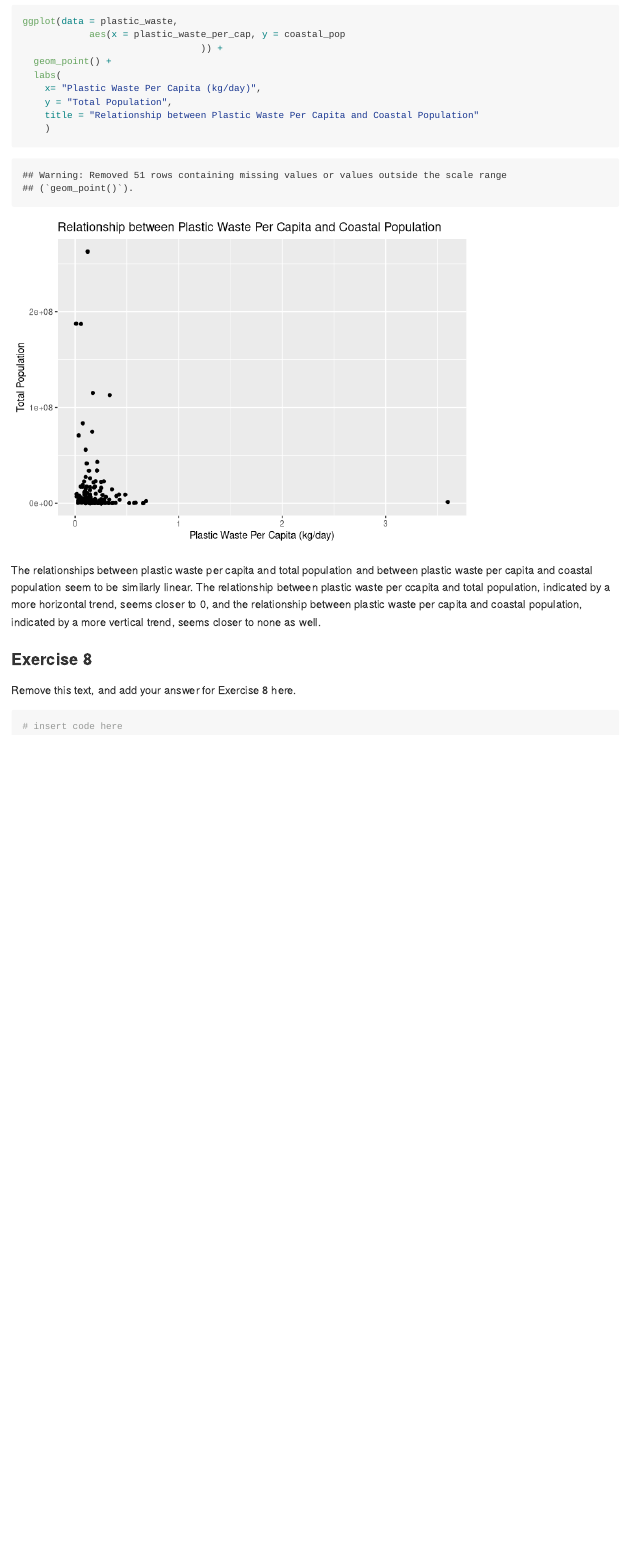
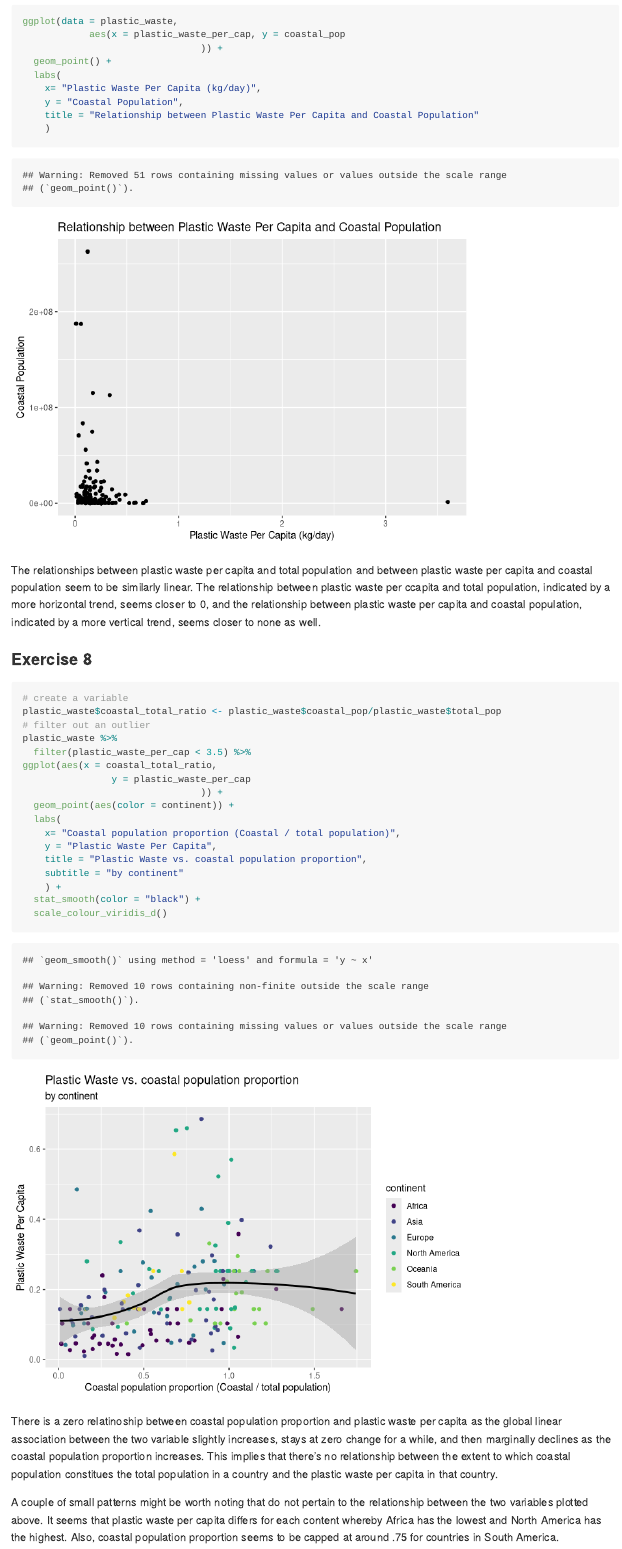
Before and after one commit to yiy19/lab-02-plastic-waste, an R Markdown document (lab-02.Rmd): the page in a window 1100 px wide, from 8110 px down. Rendered offline with R 4.5, knitr and Pandoc, with nearby package versions.

Commit message:
Visualization assignment

````diff
--- a/lab-02.Rmd
+++ b/lab-02.Rmd
@@ -149,7 +149,7 @@ ggplot(data = plastic_waste,
   geom_point() +
   labs(
     x= "Plastic Waste Per Capita (kg/day)",
-    y = "Total Population",
+    y = "Coastal Population",
     title = "Relationship between Plastic Waste Per Capita and Coastal Population"
     )
 ```
@@ -158,8 +158,27 @@ The relationships between plastic waste per capita and total population and betw
 
 ### Exercise 8
 
-Remove this text, and add your answer for Exercise 8 here.
 
 ```{r recreate-viz}
-# insert code here
+# create a variable
+plastic_waste$coastal_total_ratio <- plastic_waste$coastal_pop/plastic_waste$total_pop
+# filter out an outlier
+plastic_waste %>%
+  filter(plastic_waste_per_cap < 3.5) %>%
+ggplot(aes(x = coastal_total_ratio,
+                y = plastic_waste_per_cap
+                                )) +
+  geom_point(aes(color = continent)) +
+  labs(
+    x= "Coastal population proportion (Coastal / total population)",
+    y = "Plastic Waste Per Capita",
+    title = "Plastic Waste vs. coastal population proportion",
+    subtitle = "by continent"
+    ) +
+  stat_smooth(color = "black") +
+  scale_colour_viridis_d()
+
 ```
+There is a zero relatinoship between coastal population proportion and plastic waste per capita as the global linear association between the two variable slightly increases, stays at zero change for a while, and then marginally declines as the coastal population proportion increases. This implies that there's no relationship between the extent to which coastal population constitues the total population in a country and the plastic waste per capita in that country.
+
+A couple of small patterns might be worth noting that do not pertain to the relationship between the two variables plotted above. It seems that plastic waste per capita differs for each content whereby Africa has the lowest and North America has the highest. Also, coastal population proportion seems to be capped at around .75 for countries in South America.
````
Also changed, not shown: lab-02.md.
